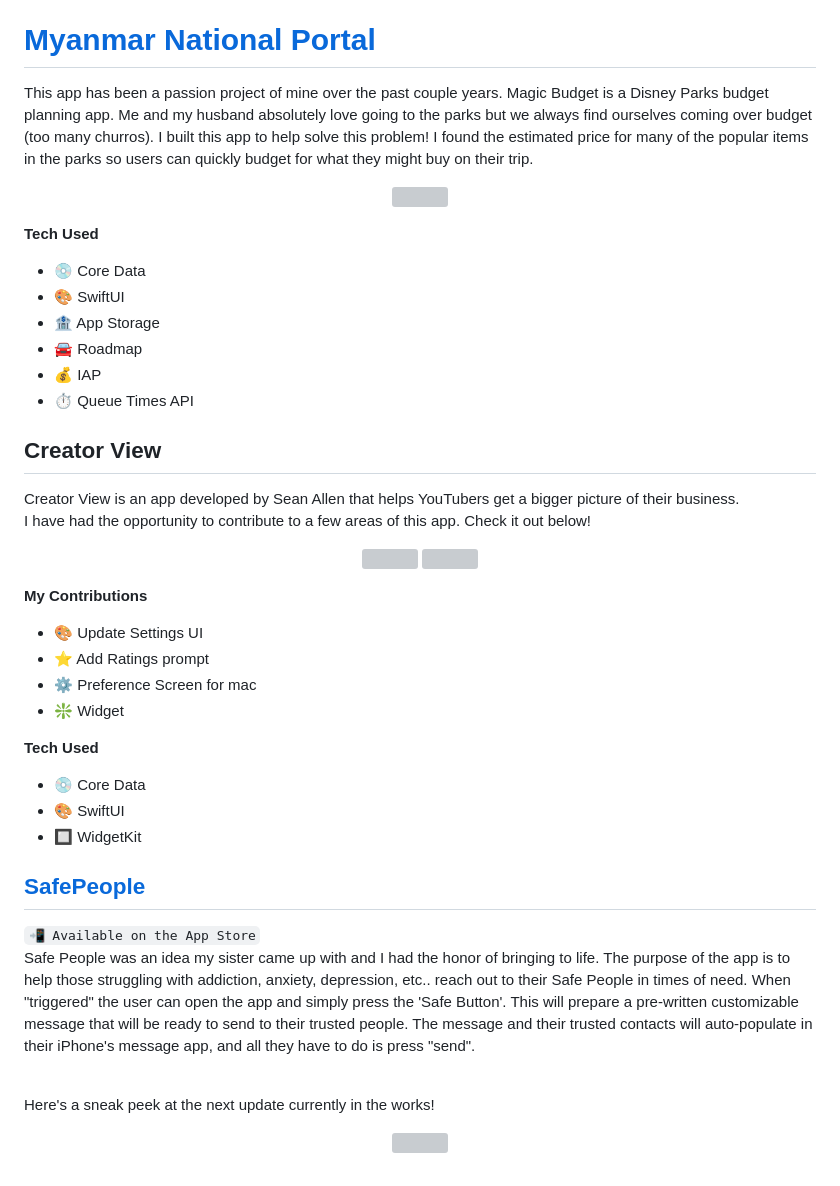
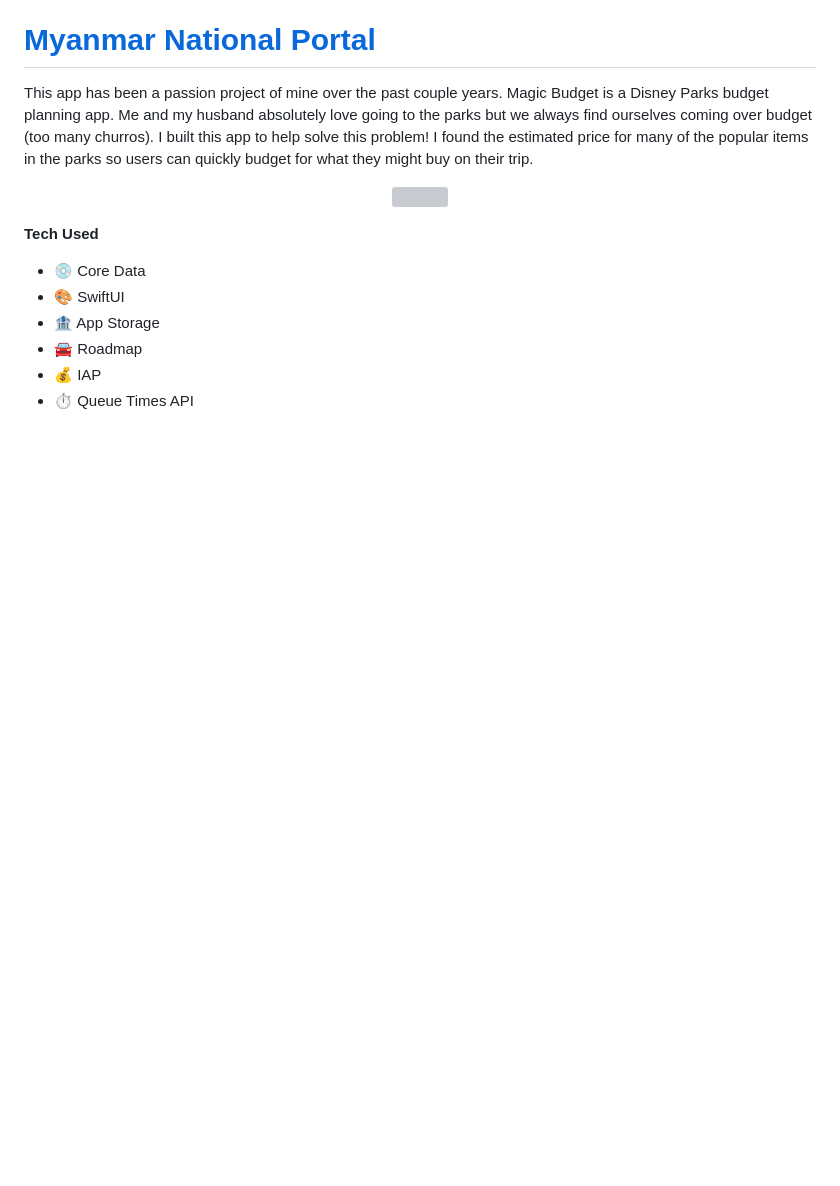
Before and after one commit to ayemoetmoetwin/ayemoetmoetwin.github.io, a Markdown page: README.md, the part around the change printed below. Drawn GitHub-style; blank space fills up the shorter version; grey boxes are pictures that could not be loaded.

```diff
--- a/README.md
+++ b/README.md
@@ -86,35 +86,3 @@ This app has been a passion project of mine over the past couple years. Magic Bu
 - 🚘 Roadmap
 - 💰 IAP
 - ⏱️ Queue Times API
-
-
-## Creator View
-Creator View is an app developed by Sean Allen that helps YouTubers get a bigger picture of their business.
-<br>I have had the opportunity to contribute to a few areas of this app. Check it out below!
-
-<p align="center">
-<img src="https://user-images.githubusercontent.com/76922883/205193319-5f8c7225-9f77-4baa-89e0-2ceab8b6be13.png" width="200"/>
-<img src="https://user-images.githubusercontent.com/76922883/205193358-5708bcd4-84ff-4f94-b48d-5f7ed55456de.png" width="200"/>
- </p>
-
-**My Contributions**
-- 🎨 Update Settings UI
-- ⭐️ Add Ratings prompt
-- ⚙️ Preference Screen for mac
-- ❇️ Widget
-
-**Tech Used**
-- 💿 Core Data
-- 🎨 SwiftUI
-- 🔲 WidgetKit
-
-## [SafePeople](https://github.com/brittanyarima/SafePeople)
-`📲 Available on the App Store`
-<br>Safe People was an idea my sister came up with and I had the honor of bringing to life. The purpose of the app is to help those struggling with addiction, anxiety, depression, etc.. reach out to their Safe People in times of need. When "triggered" the user can open the app and simply press the 'Safe Button'. This will prepare a pre-written customizable message that will be ready to send to their trusted people. The message and their trusted contacts will auto-populate in their iPhone's message app, and all they have to do is press "send".
-
-<br>Here's a sneak peek at the next update currently in the works!
-<p align="center">
-<img src="https://github.com/brittanyarima/iOS-Developer-Portfolio/assets/76922883/e85c3dfe-6b7a-40e7-b495-9840081eefa6" width=200/>
-</p>
-
-
```
Also changed, not shown: other parts of README.md (+0 -50 lines).
